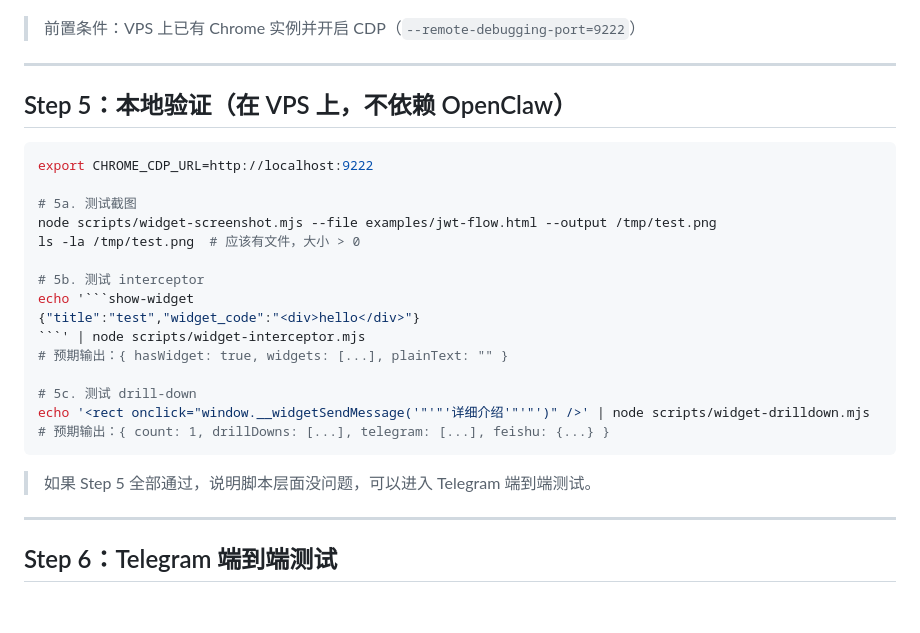
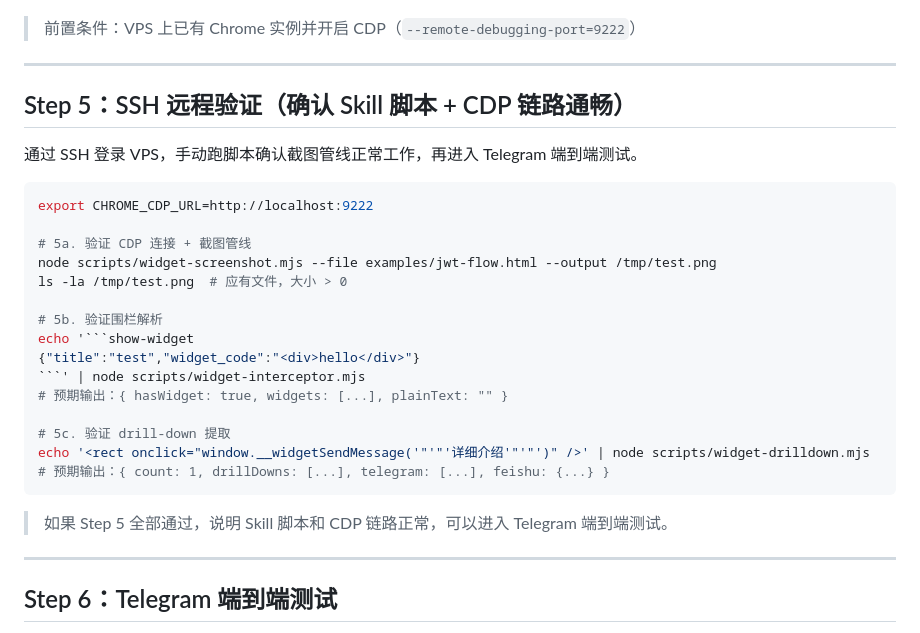
Before and after one commit to ai-freer/generative-ui-skill, a Markdown page: architecture/m3-vps-integration.md, the part around the change. GitHub-like rendering; blank space fills up the shorter version.

Commit message:
docs: Step 5 改为 SSH 远程验证 CDP 链路

````diff
--- a/architecture/m3-vps-integration.md
+++ b/architecture/m3-vps-integration.md
@@ -75,27 +75,29 @@ npm install playwright-core
 
 ---
 
-## Step 5：本地验证（在 VPS 上，不依赖 OpenClaw）
+## Step 5：SSH 远程验证（确认 Skill 脚本 + CDP 链路通畅）
+
+通过 SSH 登录 VPS，手动跑脚本确认截图管线正常工作，再进入 Telegram 端到端测试。
 
 ```bash
 export CHROME_CDP_URL=http://localhost:9222
 
-# 5a. 测试截图
+# 5a. 验证 CDP 连接 + 截图管线
 node scripts/widget-screenshot.mjs --file examples/jwt-flow.html --output /tmp/test.png
-ls -la /tmp/test.png  # 应该有文件，大小 > 0
+ls -la /tmp/test.png  # 应有文件，大小 > 0
 
-# 5b. 测试 interceptor
+# 5b. 验证围栏解析
 echo '```show-widget
 {"title":"test","widget_code":"<div>hello</div>"}
 ```' | node scripts/widget-interceptor.mjs
 # 预期输出：{ hasWidget: true, widgets: [...], plainText: "" }
 
-# 5c. 测试 drill-down
+# 5c. 验证 drill-down 提取
 echo '<rect onclick="window.__widgetSendMessage('"'"'详细介绍'"'"')" />' | node scripts/widget-drilldown.mjs
 # 预期输出：{ count: 1, drillDowns: [...], telegram: [...], feishu: {...} }
 ```
 
-> 如果 Step 5 全部通过，说明脚本层面没问题，可以进入 Telegram 端到端测试。
+> 如果 Step 5 全部通过，说明 Skill 脚本和 CDP 链路正常，可以进入 Telegram 端到端测试。
 
 ---
 
````
